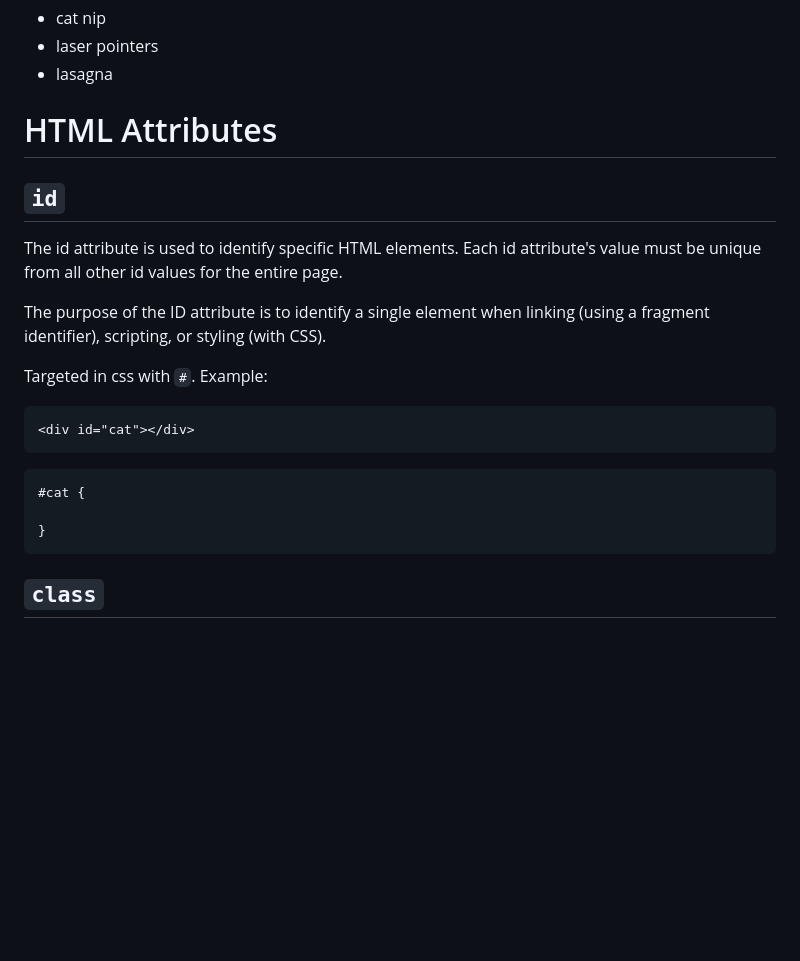
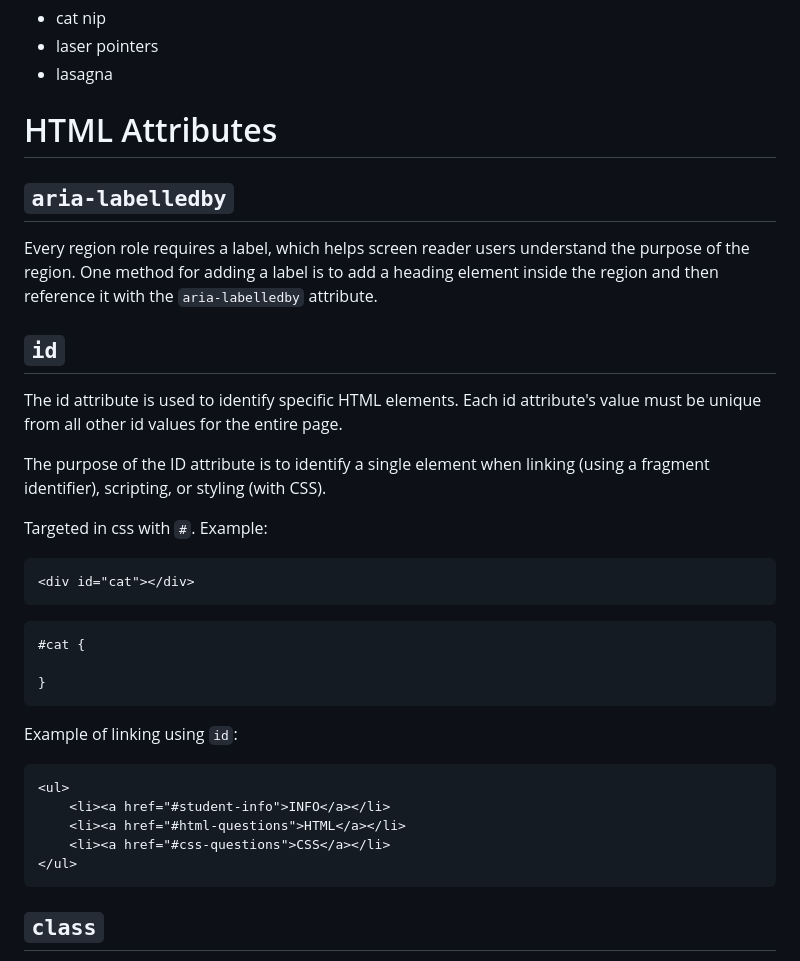
Before and after one commit to pythonadventurer/bgo, a Markdown page: notes/html-notes.md, the part around the change printed below. Drawn GitHub-style; blank space fills up the shorter version.

Commit message:
updates to css and html notes

````diff
--- a/notes/html-notes.md
+++ b/notes/html-notes.md
@@ -292,11 +305,13 @@ Unordered list example:
 
 # HTML Attributes
 
+## `aria-labelledby`
+Every region role requires a label, which helps screen reader users understand the purpose of the region. One method for adding a label is to add a heading element inside the region and then reference it with the `aria-labelledby` attribute.
+
 ## `id`
 The id attribute is used to identify specific HTML elements. Each id attribute's value must be unique from all other id values for the entire page.
 
 The purpose of the ID attribute is to identify a single element when linking (using a fragment identifier), scripting, or styling (with CSS).
-
 
 Targeted in css with `#`.  Example:
 
@@ -308,6 +323,14 @@ Targeted in css with `#`.  Example:
 #cat {
 
 }
+```
+Example of linking using `id`:
+```html
+<ul>
+    <li><a href="#student-info">INFO</a></li>
+    <li><a href="#html-questions">HTML</a></li>
+    <li><a href="#css-questions">CSS</a></li>
+</ul>
 ```
 
 ## `class`
````
Also changed, not shown: other parts of notes/html-notes.md (+13 -0 lines), notes/css-notes.md (+11 -0 lines).
